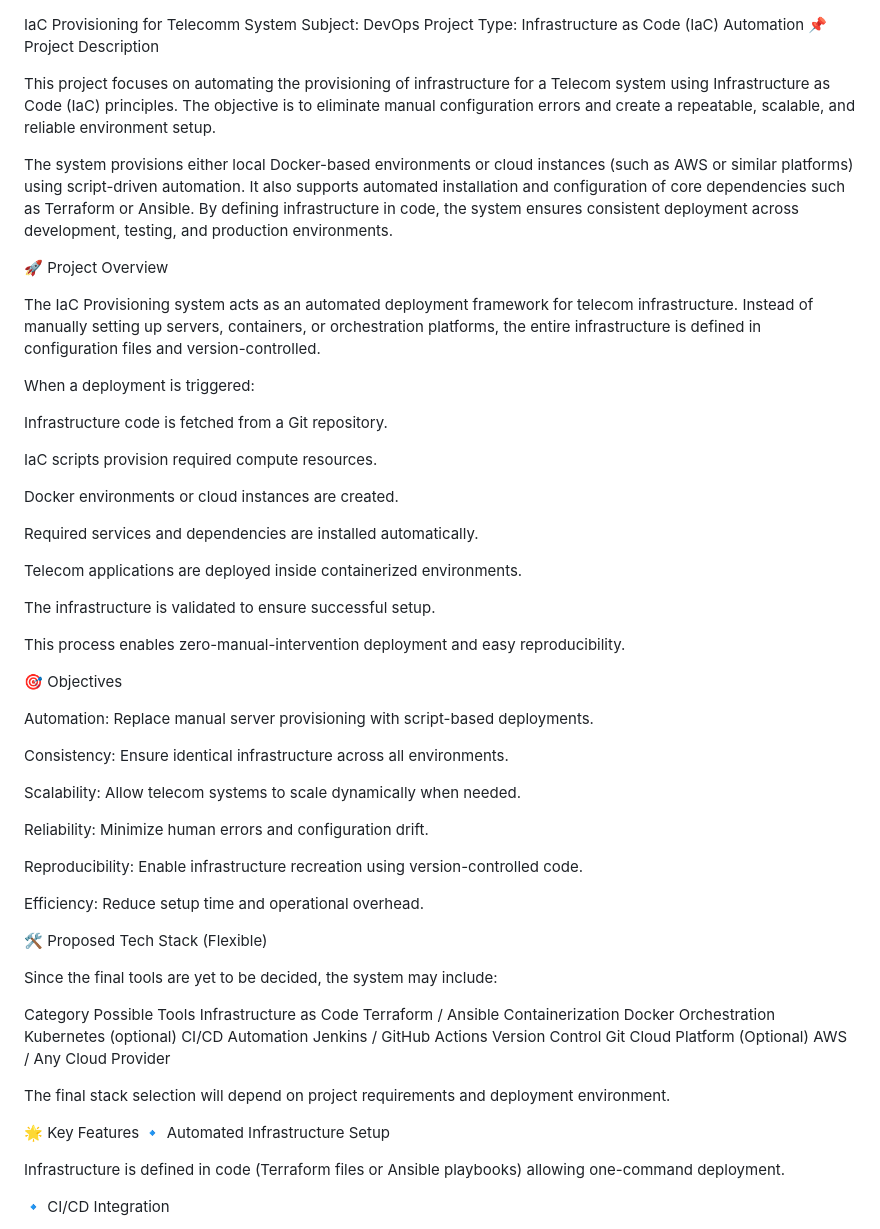
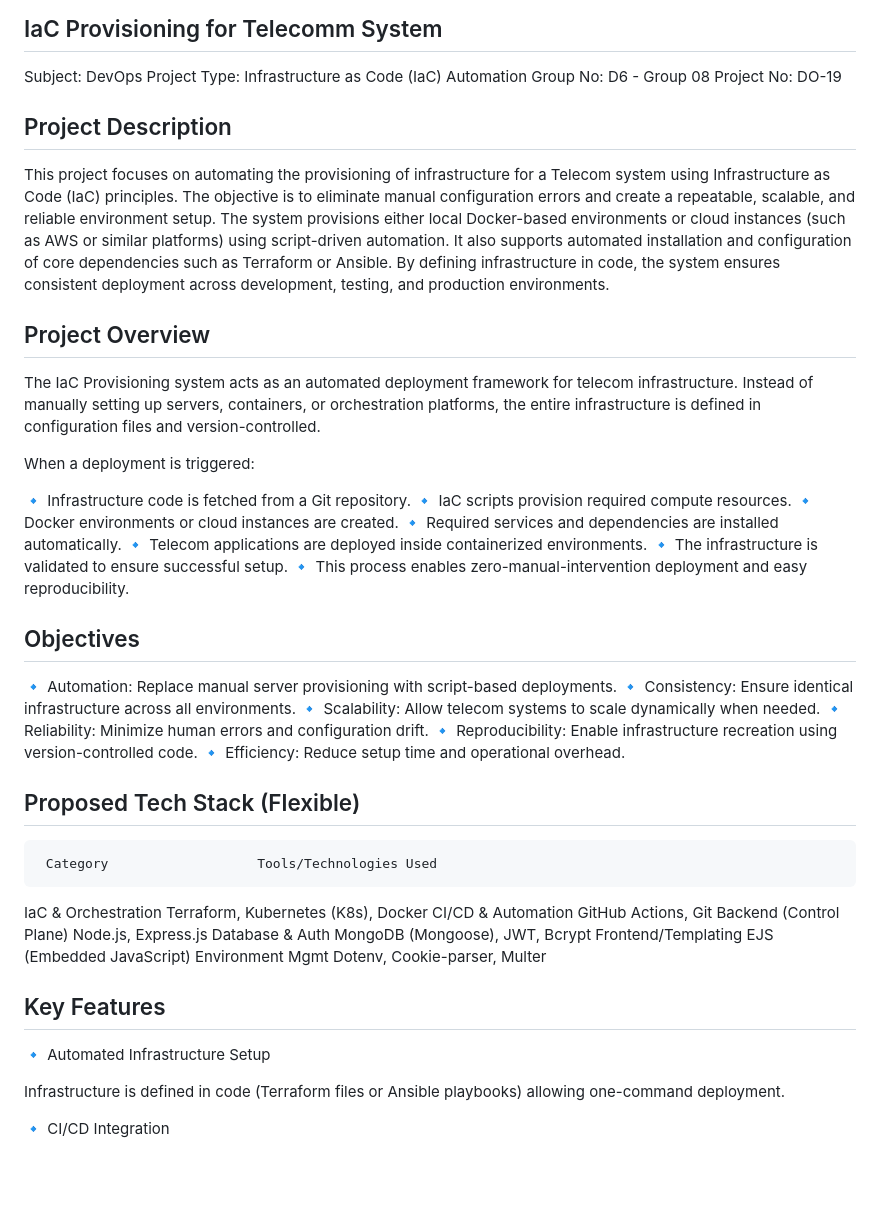
Before and after one commit to Paridhii09/Devops_83, a Markdown page: README.md, the part around one of its changes. Drawn GitHub-style; blank space fills up the shorter version.

```diff
--- a/README.md
+++ b/README.md
@@ -1,61 +1,51 @@
 IaC Provisioning for Telecomm System
+-------------------------------------------------------------------------------
 Subject: DevOps
 Project Type: Infrastructure as Code (IaC) Automation
-📌 Project Description
+Group No: D6 - Group 08
+Project No: DO-19
 
+Project Description
+-------------------------------------------------------------------------------
 This project focuses on automating the provisioning of infrastructure for a Telecom system using Infrastructure as Code (IaC) principles. The objective is to eliminate manual configuration errors and create a repeatable, scalable, and reliable environment setup.
-
 The system provisions either local Docker-based environments or cloud instances (such as AWS or similar platforms) using script-driven automation. It also supports automated installation and configuration of core dependencies such as Terraform or Ansible. By defining infrastructure in code, the system ensures consistent deployment across development, testing, and production environments.
 
-🚀 Project Overview
-
+Project Overview
+-------------------------------------------------------------------------------
 The IaC Provisioning system acts as an automated deployment framework for telecom infrastructure. Instead of manually setting up servers, containers, or orchestration platforms, the entire infrastructure is defined in configuration files and version-controlled.
 
 When a deployment is triggered:
 
-Infrastructure code is fetched from a Git repository.
+🔹 Infrastructure code is fetched from a Git repository.
+🔹 IaC scripts provision required compute resources.
+🔹 Docker environments or cloud instances are created.
+🔹 Required services and dependencies are installed automatically.
+🔹 Telecom applications are deployed inside containerized environments.
+🔹 The infrastructure is validated to ensure successful setup.
+🔹 This process enables zero-manual-intervention deployment and easy reproducibility.
 
-IaC scripts provision required compute resources.
+Objectives
+-------------------------------------------------------------------------------
+🔹 Automation: Replace manual server provisioning with script-based deployments.
+🔹 Consistency: Ensure identical infrastructure across all environments.
+🔹 Scalability: Allow telecom systems to scale dynamically when needed.
+🔹 Reliability: Minimize human errors and configuration drift.
+🔹 Reproducibility: Enable infrastructure recreation using version-controlled code.
+🔹 Efficiency: Reduce setup time and operational overhead.
 
-Docker environments or cloud instances are created.
+Proposed Tech Stack (Flexible)
+-------------------------------------------------------------------------------
+     Category	                Tools/Technologies Used
+IaC & Orchestration	    Terraform, Kubernetes (K8s), Docker
+CI/CD & Automation	    GitHub Actions, Git
+Backend (Control Plane)	    Node.js, Express.js
+Database & Auth	MongoDB     (Mongoose), JWT, Bcrypt
+Frontend/Templating	    EJS (Embedded JavaScript)
+Environment Mgmt	    Dotenv, Cookie-parser, Multer
 
-Required services and dependencies are installed automatically.
 
-Telecom applications are deployed inside containerized environments.
-
-The infrastructure is validated to ensure successful setup.
-
-This process enables zero-manual-intervention deployment and easy reproducibility.
-
-🎯 Objectives
-
-Automation: Replace manual server provisioning with script-based deployments.
-
-Consistency: Ensure identical infrastructure across all environments.
-
-Scalability: Allow telecom systems to scale dynamically when needed.
-
-Reliability: Minimize human errors and configuration drift.
-
-Reproducibility: Enable infrastructure recreation using version-controlled code.
-
-Efficiency: Reduce setup time and operational overhead.
-
-🛠 Proposed Tech Stack (Flexible)
-
-Since the final tools are yet to be decided, the system may include:
-
-Category	Possible Tools
-Infrastructure as Code	Terraform / Ansible
-Containerization	Docker
-Orchestration	Kubernetes (optional)
-CI/CD Automation	Jenkins / GitHub Actions
-Version Control	Git
-Cloud Platform (Optional)	AWS / Any Cloud Provider
-
-The final stack selection will depend on project requirements and deployment environment.
-
-🌟 Key Features
+Key Features
+----------------------
 🔹 Automated Infrastructure Setup
 
 Infrastructure is defined in code (Terraform files or Ansible playbooks) allowing one-command deployment.
```
Also changed, not shown: other parts of README.md (+0 -2 lines).
